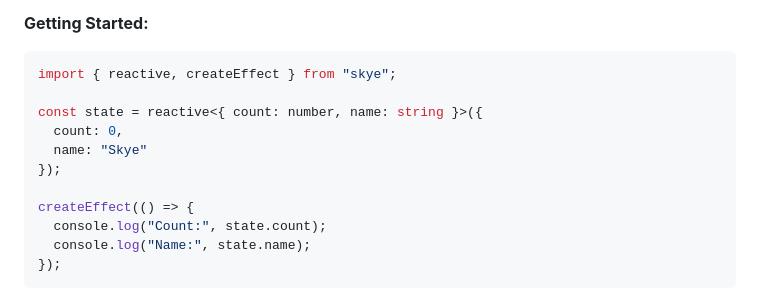
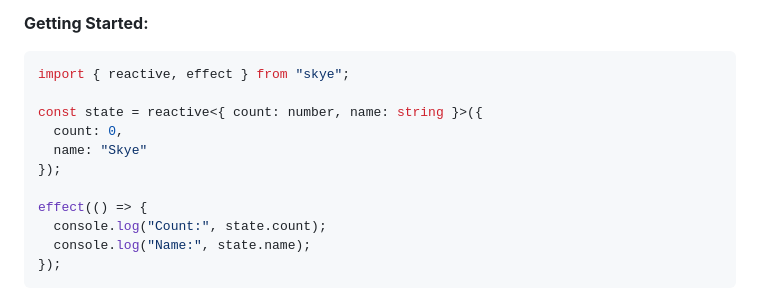
Before and after one commit to RobAntunes/Skye, a Markdown page: README.md, the part around the change. Drawn GitHub-style.

````diff
--- a/README.md
+++ b/README.md
@@ -17,14 +17,14 @@ Skye is a new full-stack JavaScript framework designed for building high-perform
 **Getting Started:**
 
 ```typescript
-import { reactive, createEffect } from "skye";
+import { reactive, effect } from "skye";
 
 const state = reactive<{ count: number, name: string }>({
   count: 0,
   name: "Skye"
 });
 
-createEffect(() => {
+effect(() => {
   console.log("Count:", state.count);
   console.log("Name:", state.name);
 });
````
